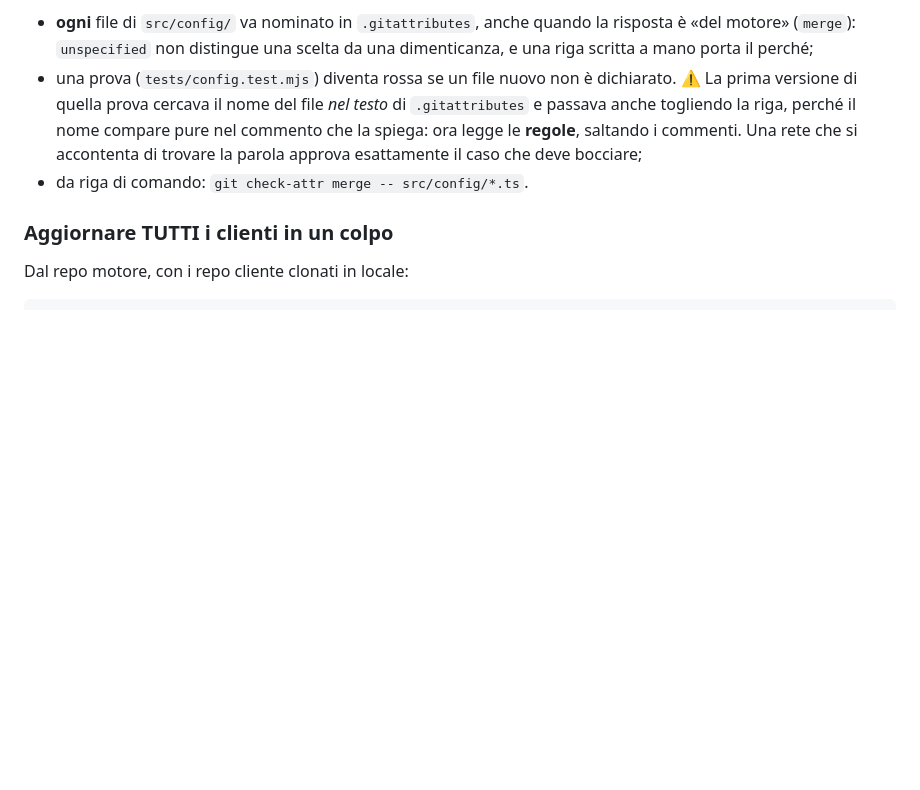
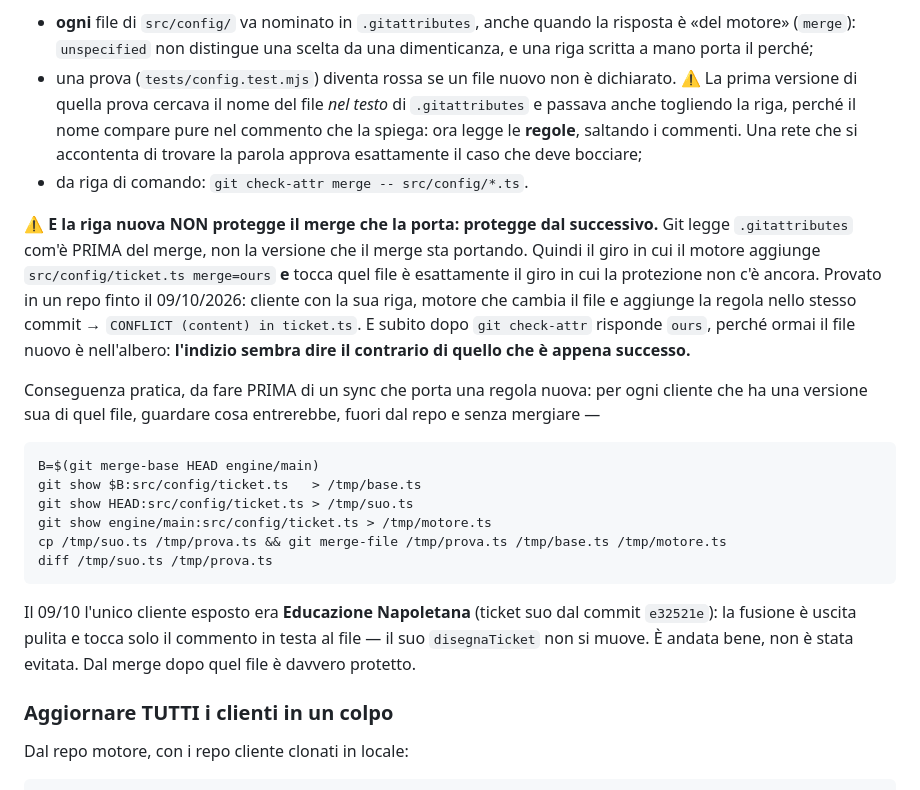
Before and after one commit to MOODDVS/ChouChou, a Markdown page: ENGINE.md, the part around the change. Rendered like a GitHub page; blank space fills up the shorter version.

Commit message:
engine: una regola merge=ours non protegge il merge che la porta
Trovato preparando il sync. Git legge `.gitattributes` com'e' PRIMA del
merge, non la versione che il merge sta portando. Quindi il giro in cui il
motore aggiunge `src/config/ticket.ts merge=ours` E tocca quel file e'
esattamente il giro in cui la protezione non c'e' ancora.

Provato in un repo finto: cliente con la sua riga, motore che cambia il file
e aggiunge la regola nello stesso commit -> CONFLICT (content). E subito dopo
`git check-attr` risponde `ours`, perche' ormai il file nuovo e' nell'albero:
l'indizio sembra dire il contrario di quello che e' appena successo.

L'unico cliente esposto in questo giro e' Educazione Napoletana (ticket suo,
`e32521e`). Simulata la fusione fuori dal repo con `git merge-file`: pulita,
tocca solo il commento in testa: il suo `disegnaTicket` non si muove. E'
andata bene, non e' stata evitata — e la differenza va scritta.

In ENGINE.md anchel comando per rifare il controllo la prossima volta.

Co-Authored-By: Claude Opus 5 <noreply@anthropic.com>
Claude-Session: https://claude.ai/code/session_016QAYqaen9ZURW1rDWhbADy

````diff
--- a/ENGINE.md
+++ b/ENGINE.md
@@ -205,6 +205,34 @@ scoperti, con la stessa promessa nell'intestazione. Quindi adesso:
   esattamente il caso che deve bocciare;
 - da riga di comando: `git check-attr merge -- src/config/*.ts`.
 
+⚠️ **E la riga nuova NON protegge il merge che la porta: protegge dal
+successivo.** Git legge `.gitattributes` com'è PRIMA del merge, non la
+versione che il merge sta portando. Quindi il giro in cui il motore aggiunge
+`src/config/ticket.ts merge=ours` **e** tocca quel file è esattamente il giro
+in cui la protezione non c'è ancora. Provato in un repo finto il 09/10/2026:
+cliente con la sua riga, motore che cambia il file e aggiunge la regola nello
+stesso commit → `CONFLICT (content) in ticket.ts`. E subito dopo
+`git check-attr` risponde `ours`, perché ormai il file nuovo è nell'albero:
+**l'indizio sembra dire il contrario di quello che è appena successo.**
+
+Conseguenza pratica, da fare PRIMA di un sync che porta una regola nuova: per
+ogni cliente che ha una versione sua di quel file, guardare cosa entrerebbe,
+fuori dal repo e senza mergiare —
+
+```
+B=$(git merge-base HEAD engine/main)
+git show $B:src/config/ticket.ts   > /tmp/base.ts
+git show HEAD:src/config/ticket.ts > /tmp/suo.ts
+git show engine/main:src/config/ticket.ts > /tmp/motore.ts
+cp /tmp/suo.ts /tmp/prova.ts && git merge-file /tmp/prova.ts /tmp/base.ts /tmp/motore.ts
+diff /tmp/suo.ts /tmp/prova.ts
+```
+
+Il 09/10 l'unico cliente esposto era **Educazione Napoletana** (ticket suo dal
+commit `e32521e`): la fusione è uscita pulita e tocca solo il commento in
+testa al file — il suo `disegnaTicket` non si muove. È andata bene, non è
+stata evitata. Dal merge dopo quel file è davvero protetto.
+
 ### Aggiornare TUTTI i clienti in un colpo
 Dal repo motore, con i repo cliente clonati in locale:
 ```
````
